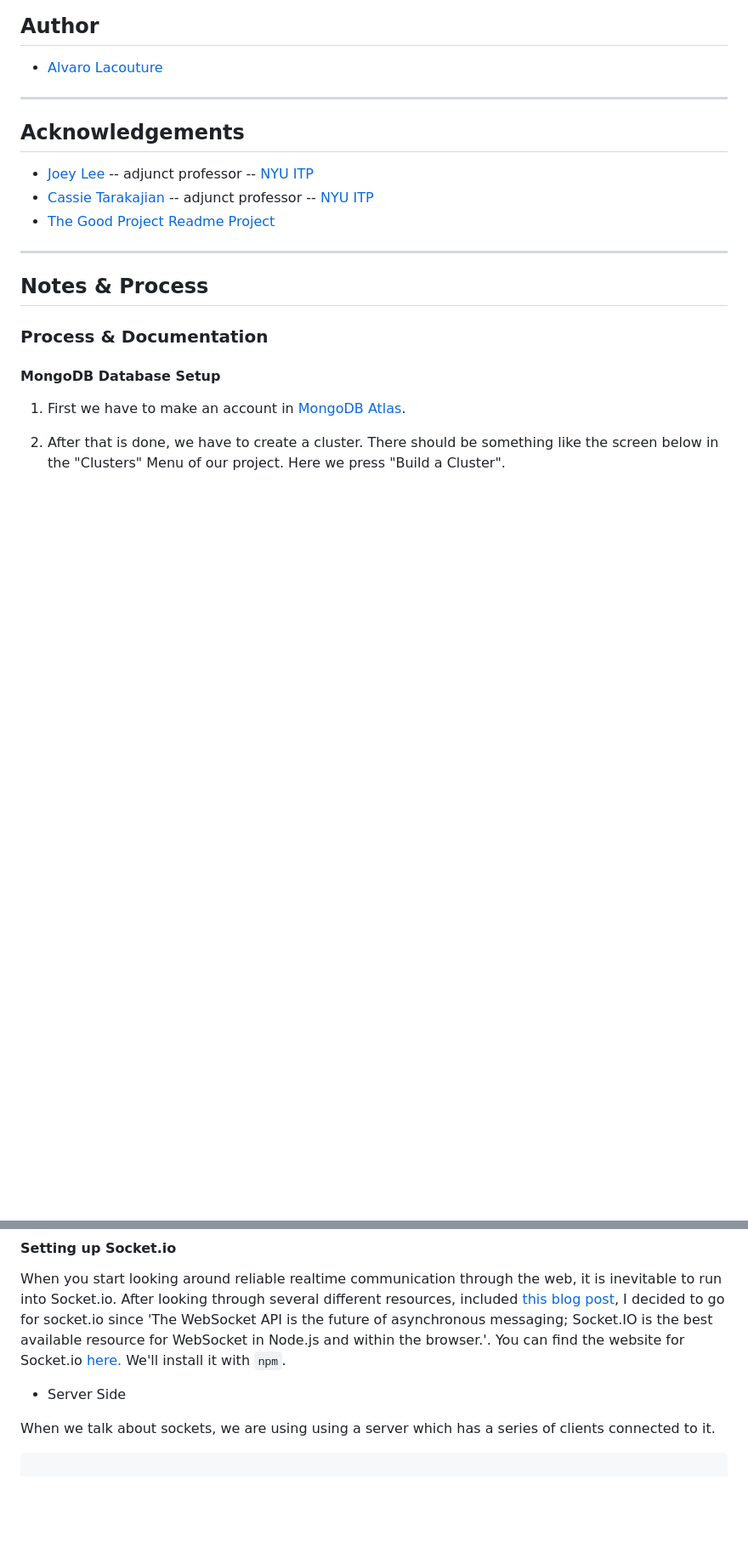
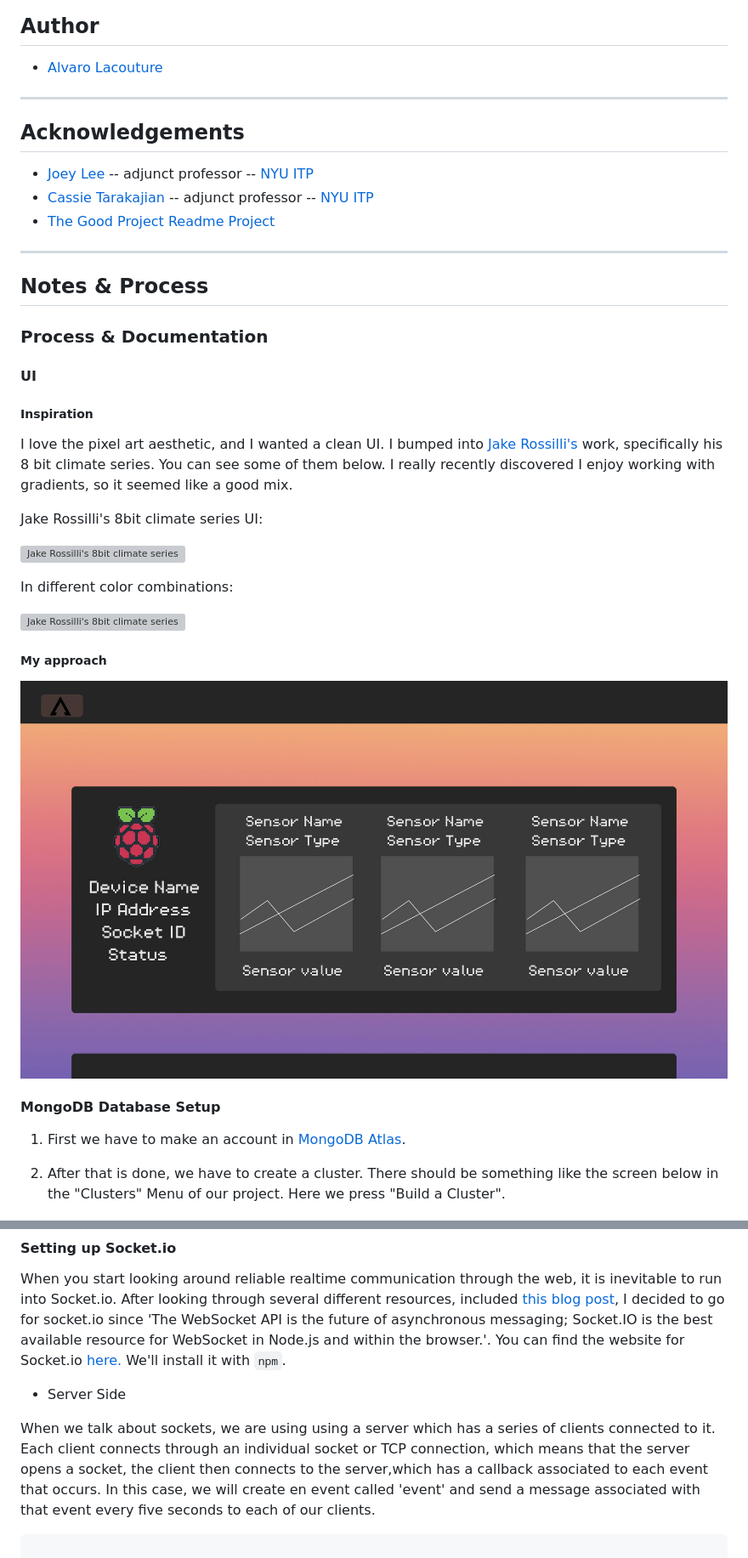
Before and after one commit to lacouture100/Dynamic-Web-Development-Assignment-Final--Prooject, a Markdown page: README.md, 2 parts joined by grey strips. Shown: that part at 85% size. Drawn GitHub-style; pictures changed too: public/assets/images/webMockup.jpg (added); blank space fills up the shorter version; grey boxes are pictures that could not be loaded.

Commit message:
updated server

````diff
--- a/README.md
+++ b/README.md
@@ -102,6 +102,25 @@ To develop this document, you can follow the steps provided below:
 
 ### Process & Documentation
 
+#### UI
+
+##### Inspiration
+
+I love the pixel art aesthetic, and I wanted a clean UI. I bumped into [Jake Rossilli's](www.jakerosilli.com) work, specifically his 8 bit climate series. You can see some of them below. I really recently discovered I enjoy working with gradients, so it seemed like a good mix.
+
+Jake Rossilli's 8bit climate series UI:
+
+![Jake Rossilli's 8bit climate series](public/assets/images/8bitJakeRossilli_1.jpg)
+
+In different color combinations:
+
+![Jake Rossilli's 8bit climate series](public/assets/images/8bitJakeRossilli_2.jpg)
+
+
+##### My approach
+
+![My approach](public/assets/images/webMockup.jpg)
+
 #### MongoDB Database Setup
 
 1. First we have to make an account in [MongoDB Atlas](https://www.mongodb.com/cloud/atlas).
@@ -178,7 +197,7 @@ When you start looking around reliable realtime communication through the web, i
 
 - Server Side
 
-When we talk about sockets, we are using using a server which has a series of clients connected to it.
+When we talk about sockets, we are using using a server which has a series of clients connected to it. Each client connects through an individual socket or TCP connection, which means that the server opens a socket, the client then connects to the server,which has a callback associated to each event that occurs. In this case, we will create en event called 'event' and send a message associated with that event every five seconds to each of our clients.
 
 ```
 
````
Also changed, not shown: other parts of README.md (+9 -8 lines), 2 other files.
